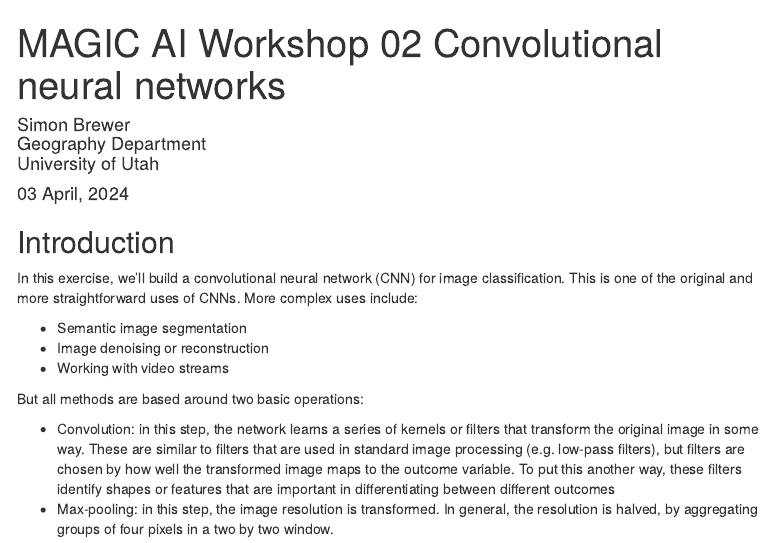
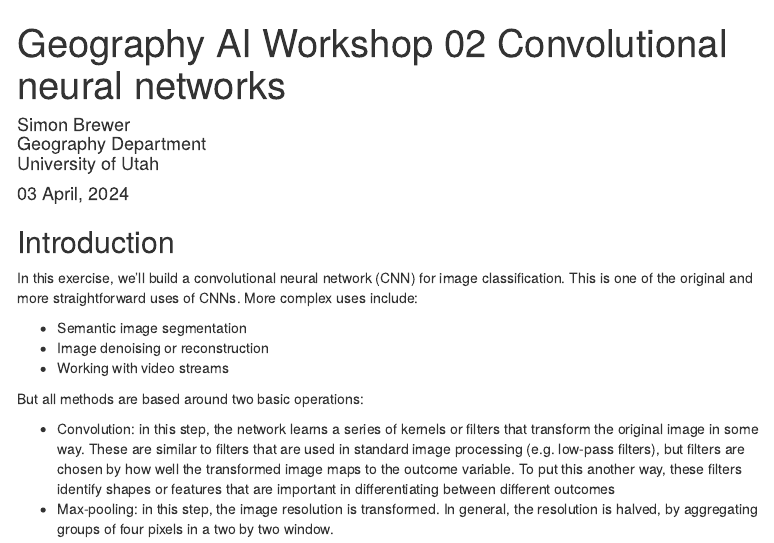
Before and after one commit to simonbrewer/ESS_AI_Workshop, an R Markdown document (ESS_AI_02_CNNs.Rmd): the page in a window 1100 px wide, from its top. Rendered offline with R 4.5, knitr and Pandoc, with nearby package versions; some code elsewhere in the file could not run offline; menus at the side of the page are left out.

Commit message:
Update to CNN lab

```diff
--- a/ESS_AI_02_CNNs.Rmd
+++ b/ESS_AI_02_CNNs.Rmd
@@ -1,5 +1,5 @@
 ---
-title: "MAGIC AI Workshop 02 Convolutional neural networks"
+title: "Geography AI Workshop 02 Convolutional neural networks"
 knit: (function(input_file, encoding) {
   out_dir <- 'docs';
   rmarkdown::render(input_file,
```
Also changed, not shown: 1 other file.
